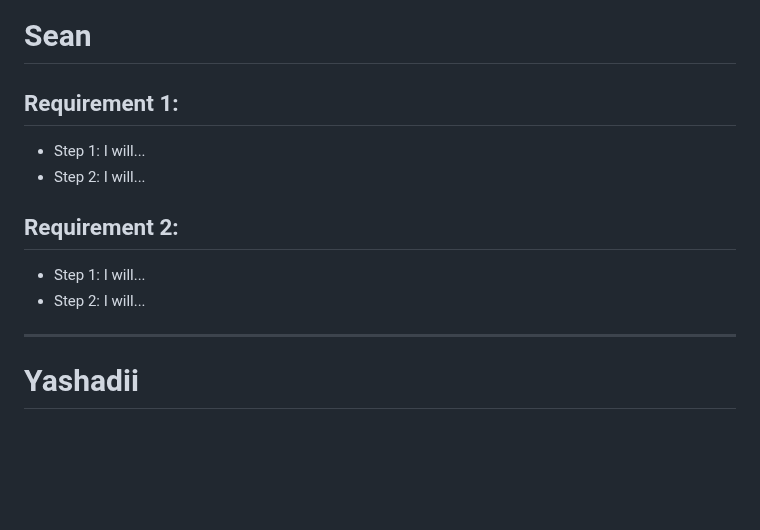
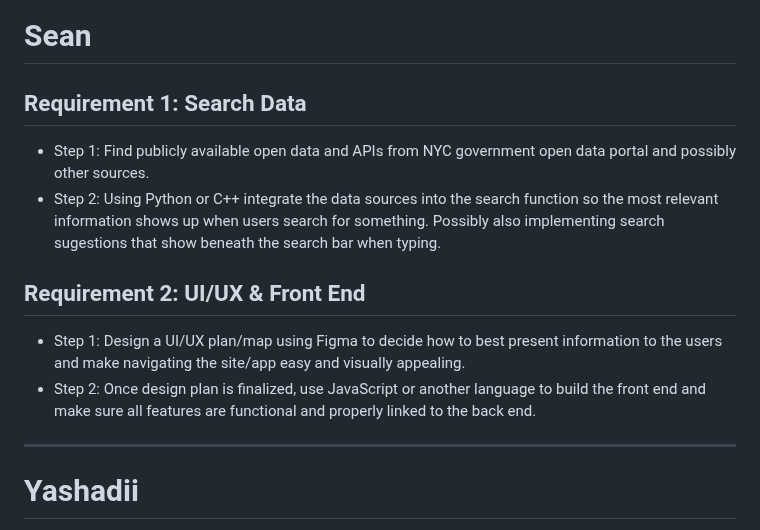
Before and after one commit to kevlewis08/nyc_parks_check-, a Markdown page: README.md, the part around the change. Drawn GitHub-style; blank space fills up the shorter version.

Commit message:
Update README.md
Added my requirements and steps. - Sean

```diff
--- a/README.md
+++ b/README.md
@@ -56,16 +56,16 @@ Random_firstname, Random_lastname:
 
 # Sean
 
-## Requirement 1:
+## Requirement 1: Search Data
 
-- Step 1: I will...
-- Step 2: I will...
+- Step 1: Find publicly available open data and APIs from NYC government open data portal and possibly other sources.
+- Step 2: Using Python or C++ integrate the data sources into the search function so the most relevant information shows up when users search for something. Possibly also implementing search sugestions that show beneath the search bar when typing.
 
 
-## Requirement 2:
+## Requirement 2: UI/UX & Front End
 
-- Step 1: I will...
-- Step 2: I will...
+- Step 1: Design a UI/UX plan/map using Figma to decide how to best present information to the users and make navigating the site/app easy and visually appealing.
+- Step 2: Once design plan is finalized, use JavaScript or another language to build the front end and make sure all features are functional and properly linked to the back end.
 
 -----------------------------------------------
 
```
